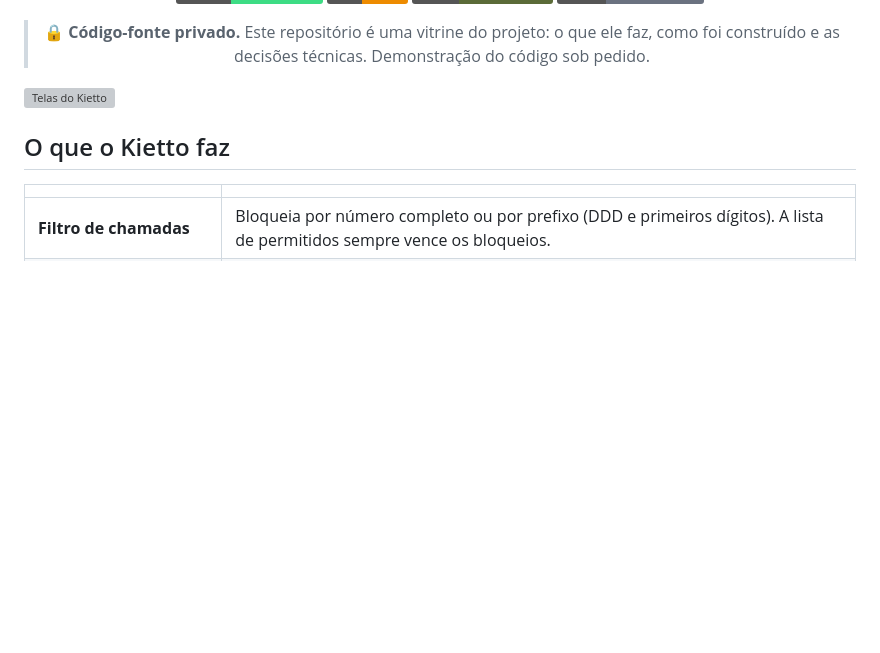
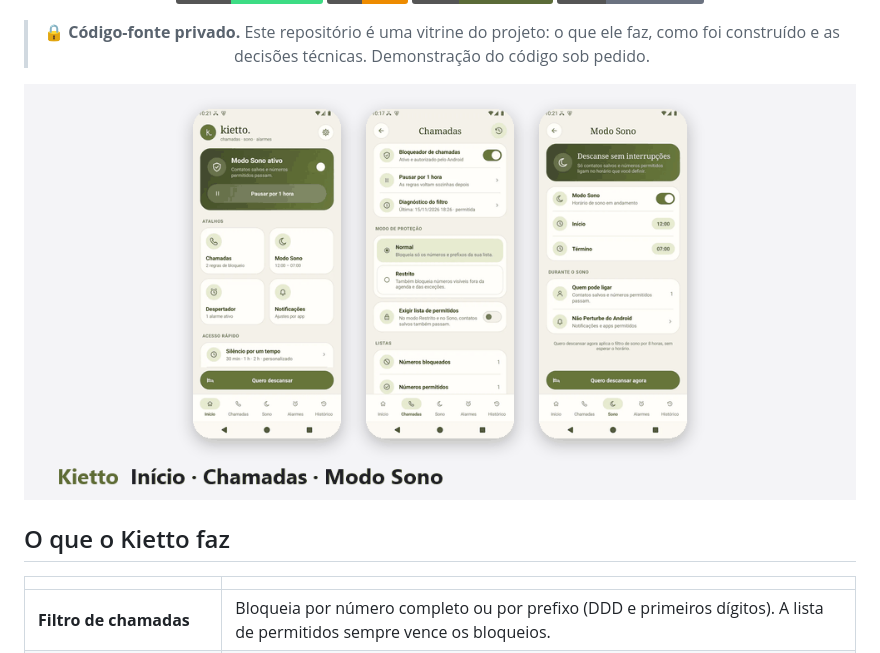
Before and after one commit to lucianofonsecadev/kietto, a Markdown page: README.md, the part around the change. GitHub-like rendering; pictures changed too: docs/kietto.gif (added); badges without logos; blank space fills up the shorter version; grey boxes are pictures that could not be loaded.

Commit message:
Vitrine: GIF das telas no topo

```diff
--- a/README.md
+++ b/README.md
@@ -17,7 +17,7 @@ Filtra ligações indesejadas, protege suas horas de sono e de estudo e traz um
 
 </div>
 
-![Telas do Kietto](docs/prancha.webp)
+![Telas do Kietto](docs/kietto.gif)
 
 ## O que o Kietto faz
 
```
